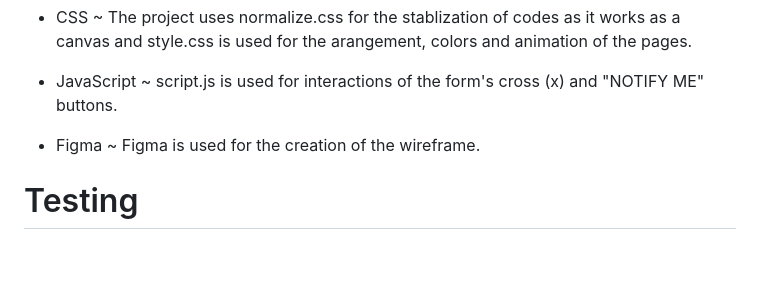
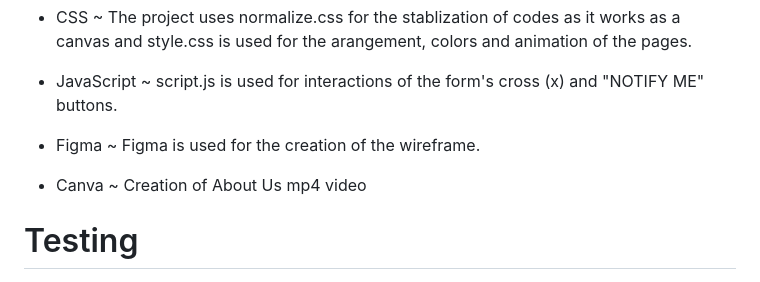
Before and after one commit to Ke-no/ASG1-ID, a Markdown page: README.md, the part around the change. GitHub-like rendering; blank space fills up the shorter version.

Commit message:
add ons in README

```diff
--- a/README.md
+++ b/README.md
@@ -53,6 +53,9 @@ Features Left to Implement
 
 - Figma
   ~ Figma is used for the creation of the wireframe.
+
+- Canva
+  ~ Creation of About Us mp4 video
 
 # Testing
 1. Home:
```
